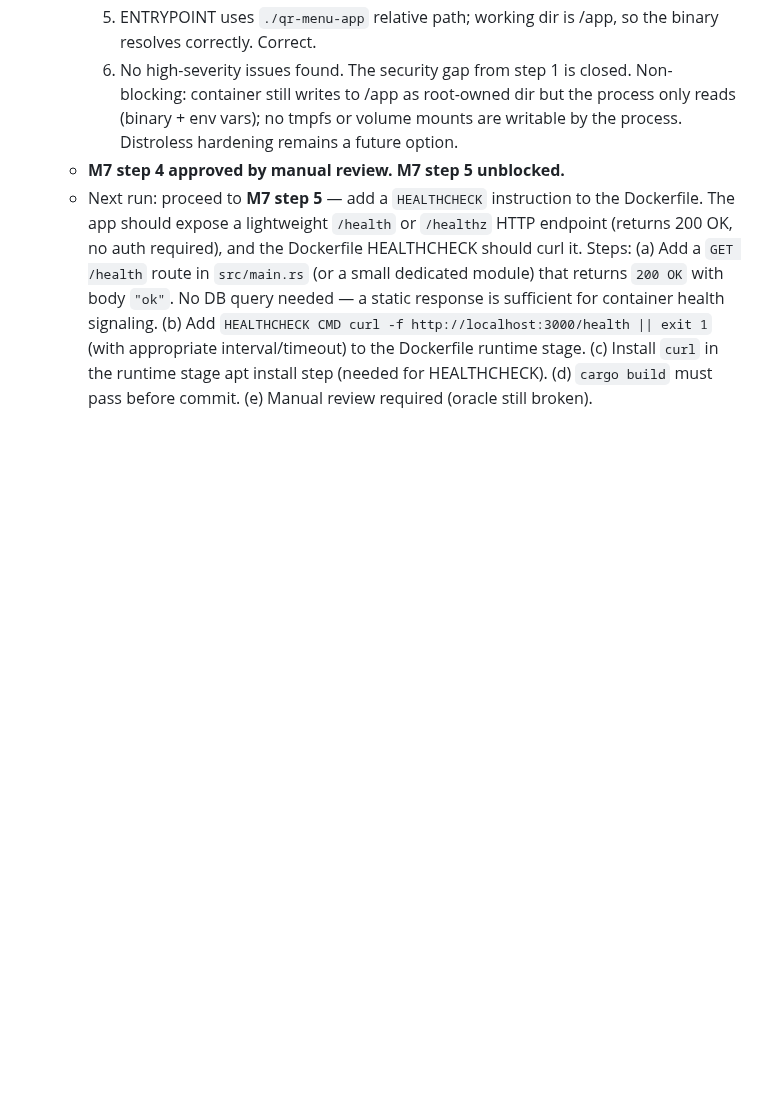
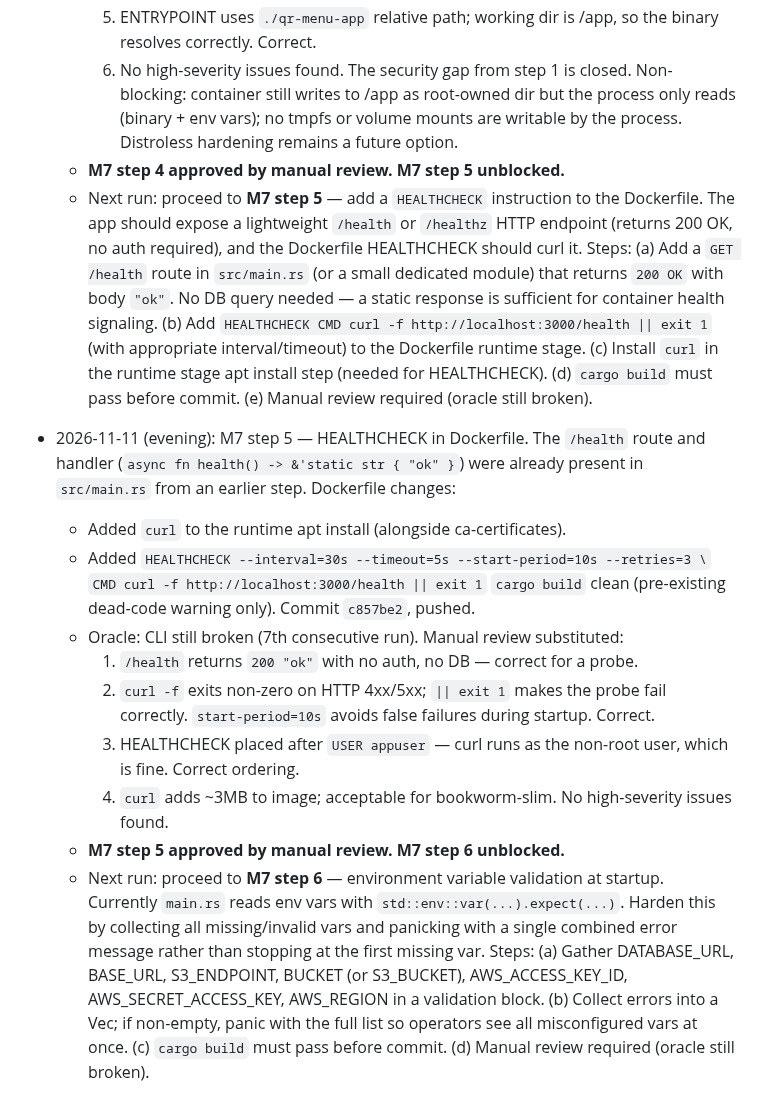
Before and after one commit to etservicehub23-code/qr-menu-app, a Markdown page: PLAN.md, the part around the change. GitHub-like rendering; blank space fills up the shorter version.

Commit message:
M7 step 5: update PLAN.md status — HEALTHCHECK approved, step 6 unblocked
Co-Authored-By: Claude Sonnet 4.6 <noreply@anthropic.com>

```diff
--- a/PLAN.md
+++ b/PLAN.md
@@ -1340,3 +1340,30 @@ one rather than deferring that migration.
     (c) Install `curl` in the runtime stage apt install step (needed for HEALTHCHECK).
     (d) `cargo build` must pass before commit.
     (e) Manual review required (oracle still broken).
+
+- 2026-11-11 (evening): M7 step 5 — HEALTHCHECK in Dockerfile.
+  The `/health` route and handler (`async fn health() -> &'static str { "ok" }`)
+  were already present in `src/main.rs` from an earlier step. Dockerfile changes:
+  - Added `curl` to the runtime apt install (alongside ca-certificates).
+  - Added `HEALTHCHECK --interval=30s --timeout=5s --start-period=10s --retries=3 \`
+      `CMD curl -f http://localhost:3000/health || exit 1`
+  `cargo build` clean (pre-existing dead-code warning only). Commit `c857be2`, pushed.
+  - Oracle: CLI still broken (7th consecutive run). Manual review substituted:
+    1. `/health` returns `200 "ok"` with no auth, no DB — correct for a probe.
+    2. `curl -f` exits non-zero on HTTP 4xx/5xx; `|| exit 1` makes the probe fail
+       correctly. `start-period=10s` avoids false failures during startup. Correct.
+    3. HEALTHCHECK placed after `USER appuser` — curl runs as the non-root user,
+       which is fine. Correct ordering.
+    4. `curl` adds ~3MB to image; acceptable for bookworm-slim. No high-severity
+       issues found.
+  - **M7 step 5 approved by manual review. M7 step 6 unblocked.**
+  - Next run: proceed to **M7 step 6** — environment variable validation at startup.
+    Currently `main.rs` reads env vars with `std::env::var(...).expect(...)`. Harden
+    this by collecting all missing/invalid vars and panicking with a single combined
+    error message rather than stopping at the first missing var. Steps:
+    (a) Gather DATABASE_URL, BASE_URL, S3_ENDPOINT, BUCKET (or S3_BUCKET),
+        AWS_ACCESS_KEY_ID, AWS_SECRET_ACCESS_KEY, AWS_REGION in a validation block.
+    (b) Collect errors into a Vec<String>; if non-empty, panic with the full list so
+        operators see all misconfigured vars at once.
+    (c) `cargo build` must pass before commit.
+    (d) Manual review required (oracle still broken).
```
